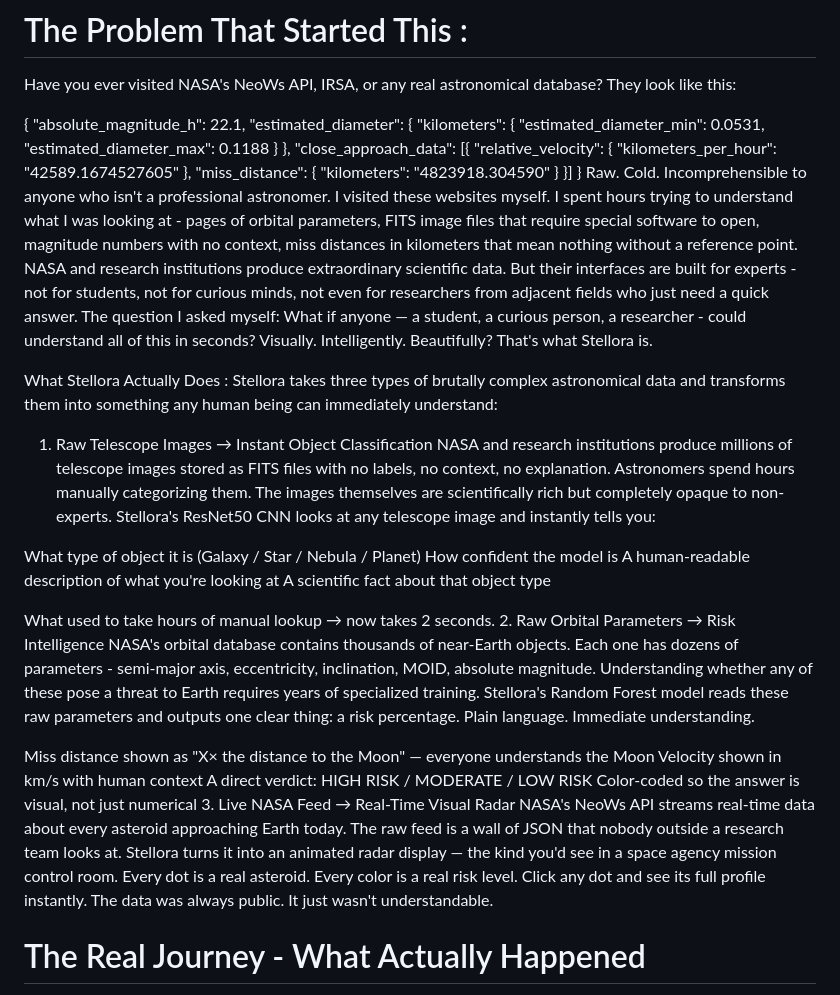
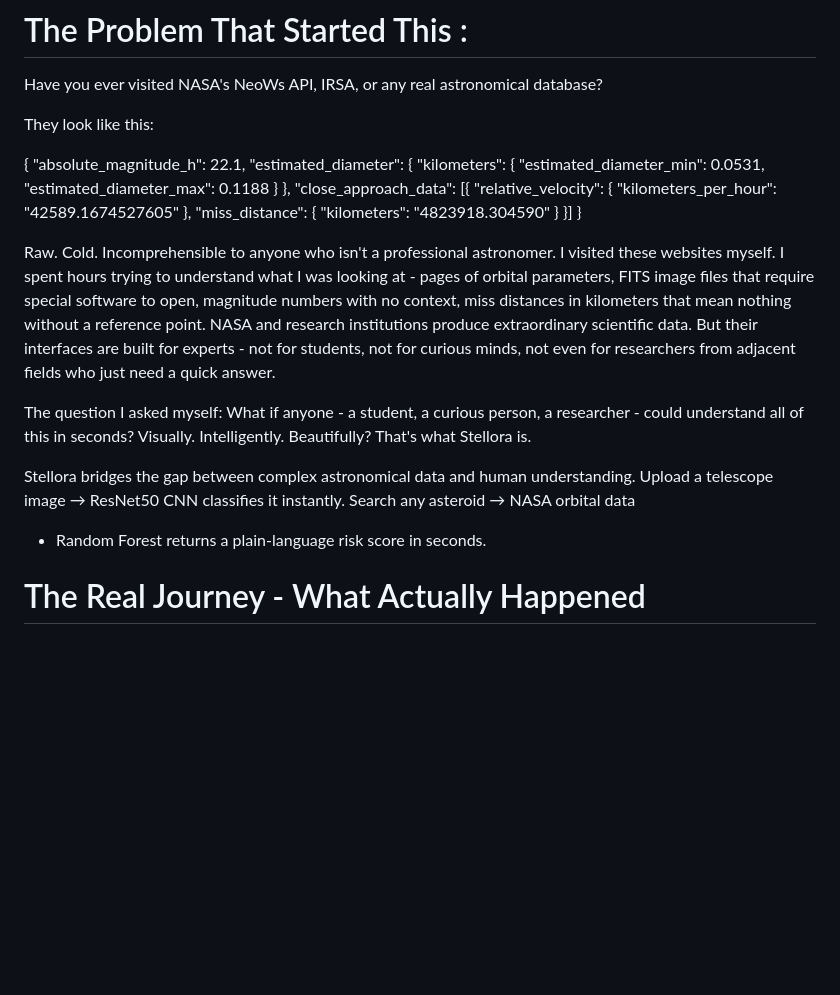
Before and after one commit to poorvita875/stellora, a Markdown page: README.md, the part around the change. GitHub-like rendering; blank space fills up the shorter version.

Commit message:
Revise README for improved project explanation
Updated the README to enhance clarity and provide a more engaging description of Stellora's capabilities, including the transformation of complex astronomical data into understandable formats.

```diff
--- a/README.md
+++ b/README.md
@@ -9,6 +9,8 @@ Built by: Poorvita | © 2026 All Rights Reserved
 
 # The Problem That Started This :
 Have you ever visited NASA's NeoWs API, IRSA, or any real astronomical database?
+
+
 They look like this:
 
 
@@ -25,36 +27,21 @@ They look like this:
     "miss_distance": { "kilometers": "4823918.304590" }
   }]
 }
+
+
 Raw. Cold. Incomprehensible to anyone who isn't a professional astronomer.
 I visited these websites myself. I spent hours trying to understand what I was looking at - pages of orbital parameters, FITS image files that require special software to open, magnitude numbers with no context, miss distances in kilometers that mean nothing without a reference point.
 NASA and research institutions produce extraordinary scientific data. But their interfaces are built for experts - not for students, not for curious minds, not even for researchers from adjacent fields who just need a quick answer.
-The question I asked myself: What if anyone — a student, a curious person, a researcher - could understand all of this in seconds? Visually. Intelligently. Beautifully?
+
+
+The question I asked myself: What if anyone - a student, a curious person, a researcher - could understand all of this in seconds? Visually. Intelligently. Beautifully?
 That's what Stellora is.
 
- What Stellora Actually Does :
-Stellora takes three types of brutally complex astronomical data and transforms them into something any human being can immediately understand:
-1. Raw Telescope Images → Instant Object Classification
-NASA and research institutions produce millions of telescope images stored as FITS files with no labels, no context, no explanation. Astronomers spend hours manually categorizing them. The images themselves are scientifically rich but completely opaque to non-experts.
-Stellora's ResNet50 CNN looks at any telescope image and instantly tells you:
+ Stellora bridges the gap between complex astronomical data and
+human understanding. Upload a telescope image → ResNet50 CNN
+classifies it instantly. Search any asteroid → NASA orbital data
++ Random Forest returns a plain-language risk score in seconds.
 
-What type of object it is (Galaxy / Star / Nebula / Planet)
-How confident the model is
-A human-readable description of what you're looking at
-A scientific fact about that object type
-
-What used to take hours of manual lookup → now takes 2 seconds.
-2. Raw Orbital Parameters → Risk Intelligence
-NASA's orbital database contains thousands of near-Earth objects. Each one has dozens of parameters - semi-major axis, eccentricity, inclination, MOID, absolute magnitude. Understanding whether any of these pose a threat to Earth requires years of specialized training.
-Stellora's Random Forest model reads these raw parameters and outputs one clear thing: a risk percentage. Plain language. Immediate understanding.
-
-Miss distance shown as "X× the distance to the Moon" — everyone understands the Moon
-Velocity shown in km/s with human context
-A direct verdict: HIGH RISK / MODERATE / LOW RISK
-Color-coded so the answer is visual, not just numerical
-3. Live NASA Feed → Real-Time Visual Radar
-NASA's NeoWs API streams real-time data about every asteroid approaching Earth today. The raw feed is a wall of JSON that nobody outside a research team looks at.
-Stellora turns it into an animated radar display — the kind you'd see in a space agency mission control room. Every dot is a real asteroid. Every color is a real risk level. Click any dot and see its full profile instantly.
-The data was always public. It just wasn't understandable.
 
 # The Real Journey - What Actually Happened
 This project was not smooth. Here is the complete honest story of everything that was built, broken, debugged, and learned.
```
